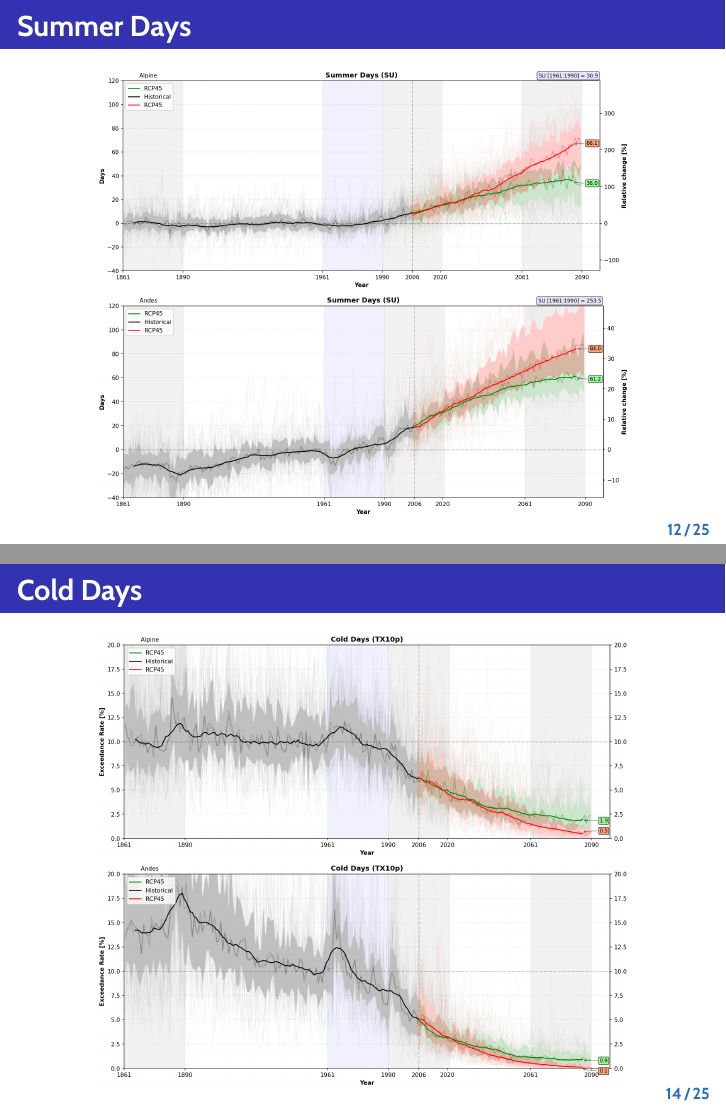
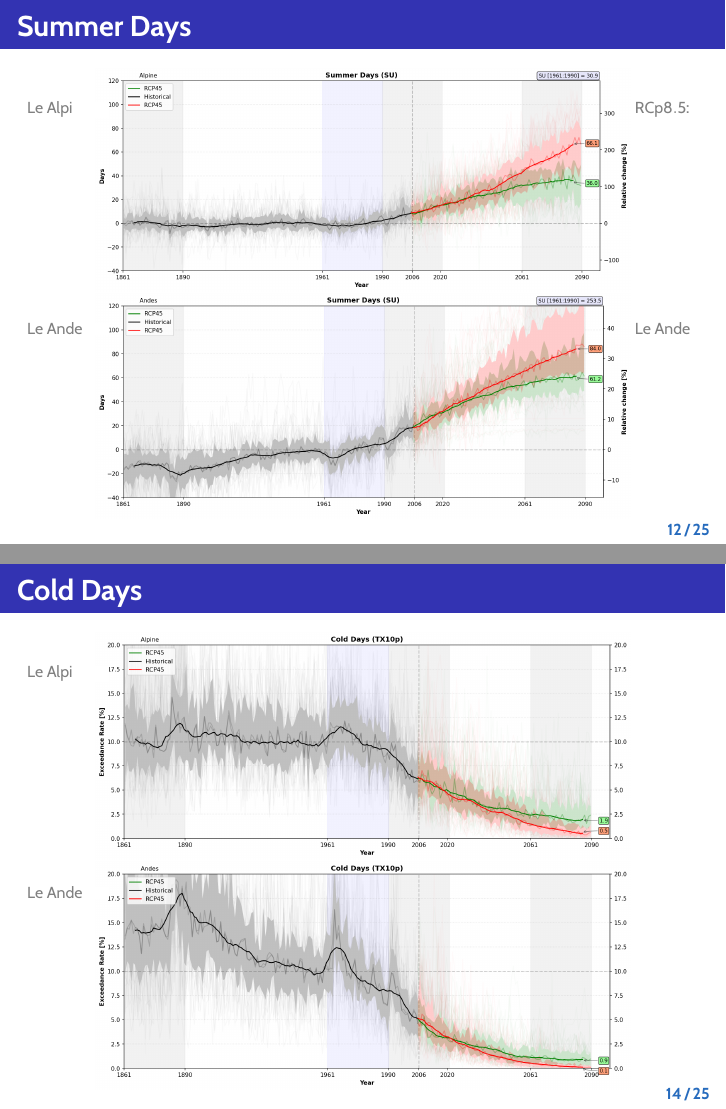
Before and after one commit to dandreaquintero/presentation, LaTeX slides (presentation.tex, which reads risultati.tex): pages 42 and 44 of 77, joined at a grey line. Compiled offline with pdfLaTeX.

Commit message:
names in graphs

```diff
--- a/risultati.tex
+++ b/risultati.tex
@@ -1,4 +1,8 @@
 \section{Risultati}
+\setlength{\TPboxrulesize}{0pt}
+\textblockrulecolour{white}
+\textblockcolour{white}
+\setbeamercolor*{item}{fg=black}
 
 \begin{frame}
 \frametitle{Summer Days}
@@ -7,6 +11,35 @@
 {\includegraphics[width=0.8\textwidth]{risultati/su_Alpine_Models_ts_lim_120}}
 {\includegraphics[width=0.8\textwidth]{risultati/su_Andes_Models_ts_lim_120}}
 \end{center}
+
+{ \scriptsize
+  \begin{textblock}{1.8}(0.6,3)
+     {\color{gray} Le Alpi}
+  \end{textblock}
+}
+
+{ \scriptsize
+  \begin{textblock}{1.8}(0.6,9.5)
+     {\color{gray} Le Ande}
+  \end{textblock}
+}
+
+
+{ \scriptsize
+  \begin{textblock}{1.8}(14,3)
+     {\color{gray} RCp$8.5$: }
+  \end{textblock}
+}
+
+{ \scriptsize
+  \begin{textblock}{1.8}(14,9.5)
+     {\color{gray} Le Ande}
+  \end{textblock}
+}
+
+
+
+
 \end{frame}
 
 %---------------------------------------------------
@@ -30,7 +63,25 @@
 {\includegraphics[width=0.8\textwidth]{risultati/tx10p_Alpine_Models_ts_lim_20}}
 {\includegraphics[width=0.8\textwidth]{risultati/tx10p_Andes_Models_ts_lim_20}}
 \end{center}
+
+{
+  \scriptsize
+  \begin{textblock}{1.8}(0.6,3)
+     {\color{gray} Le Alpi}
+  \end{textblock}
+}
+
+
+{
+  \scriptsize
+  \begin{textblock}{1.8}(0.6,9.5)
+     {\color{gray} Le Ande}
+  \end{textblock}
+}
+
 \end{frame}
+
+
 
 %--------------------------------------------------
 
```
Also changed, not shown: risultati.tex (32 more changed lines).
